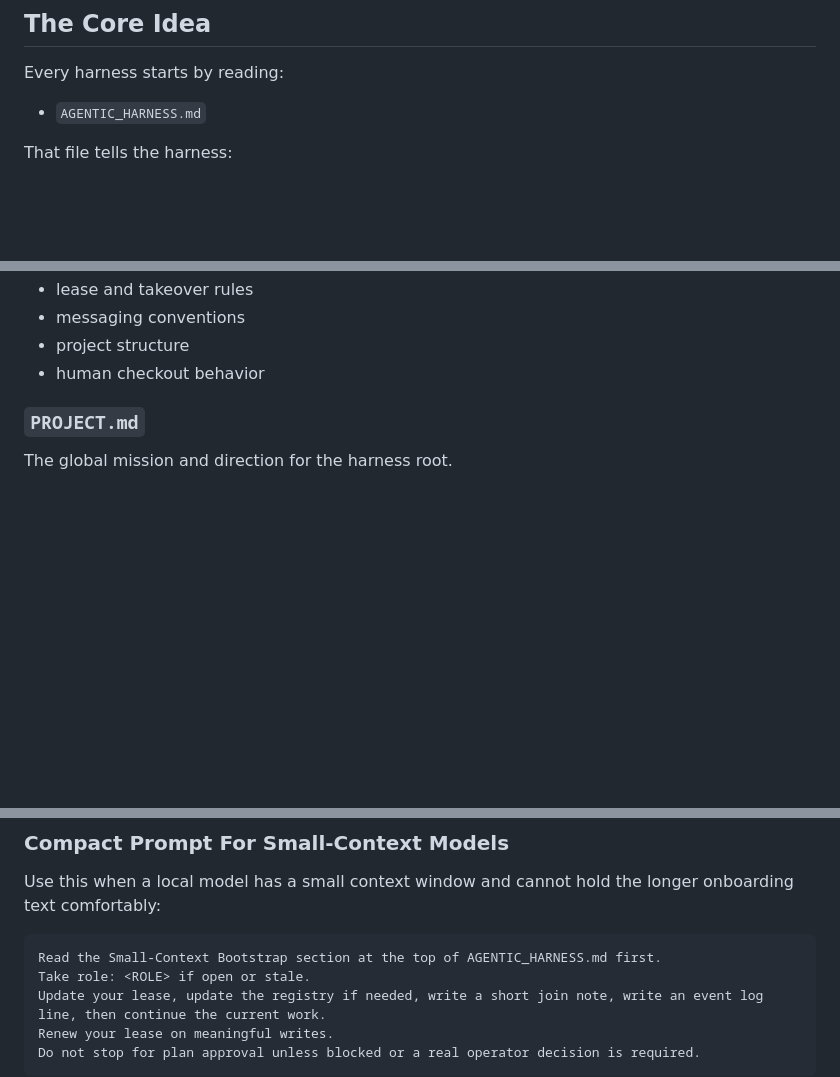
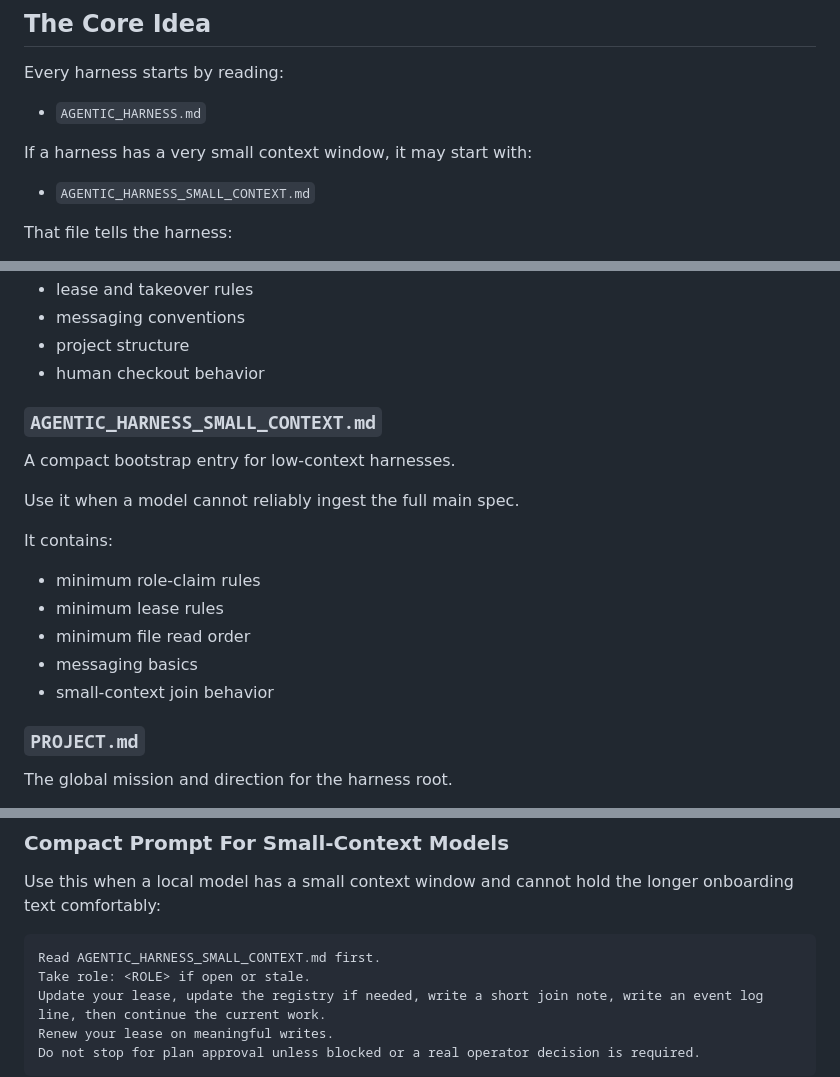
Before and after one commit to SolomonChrist/AgenticHarness, a Markdown page: README.md, 3 parts joined by grey strips. Rendered like a GitHub page; blank space fills up the shorter version.

Commit message:
Setup fixes for Small Context based Harnesses

````diff
--- a/README.md
+++ b/README.md
@@ -91,6 +91,10 @@ Every harness starts by reading:
 
 - `AGENTIC_HARNESS.md`
 
+If a harness has a very small context window, it may start with:
+
+- `AGENTIC_HARNESS_SMALL_CONTEXT.md`
+
 That file tells the harness:
 
 - what this system is
@@ -168,6 +172,20 @@ It defines:
 - messaging conventions
 - project structure
 - human checkout behavior
+
+### `AGENTIC_HARNESS_SMALL_CONTEXT.md`
+
+A compact bootstrap entry for low-context harnesses.
+
+Use it when a model cannot reliably ingest the full main spec.
+
+It contains:
+
+- minimum role-claim rules
+- minimum lease rules
+- minimum file read order
+- messaging basics
+- small-context join behavior
 
 ### `PROJECT.md`
 
@@ -495,7 +513,7 @@ If you claim the role, update the lease file, update the registry, write a short
 Use this when a local model has a small context window and cannot hold the longer onboarding text comfortably:
 
 ```text
-Read the Small-Context Bootstrap section at the top of AGENTIC_HARNESS.md first.
+Read AGENTIC_HARNESS_SMALL_CONTEXT.md first.
 Take role: <ROLE> if open or stale.
 Update your lease, update the registry if needed, write a short join note, write an event log line, then continue the current work.
 Renew your lease on meaningful writes.
````
Also changed, not shown: other parts of README.md (+1 -1 lines), AGENTIC_HARNESS.md (+2 -0 lines), AGENTIC_HARNESS_SMALL_CONTEXT.md (added, +98 -0 lines).
